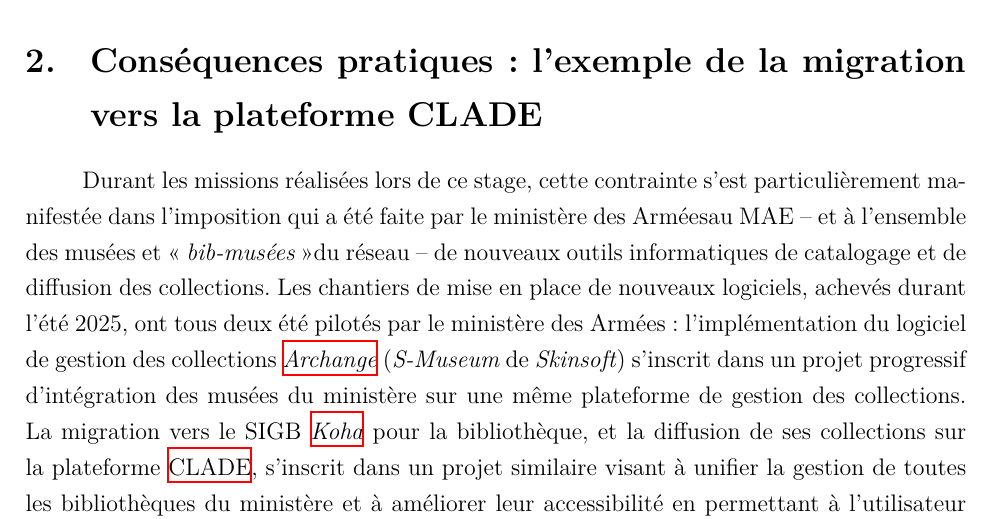
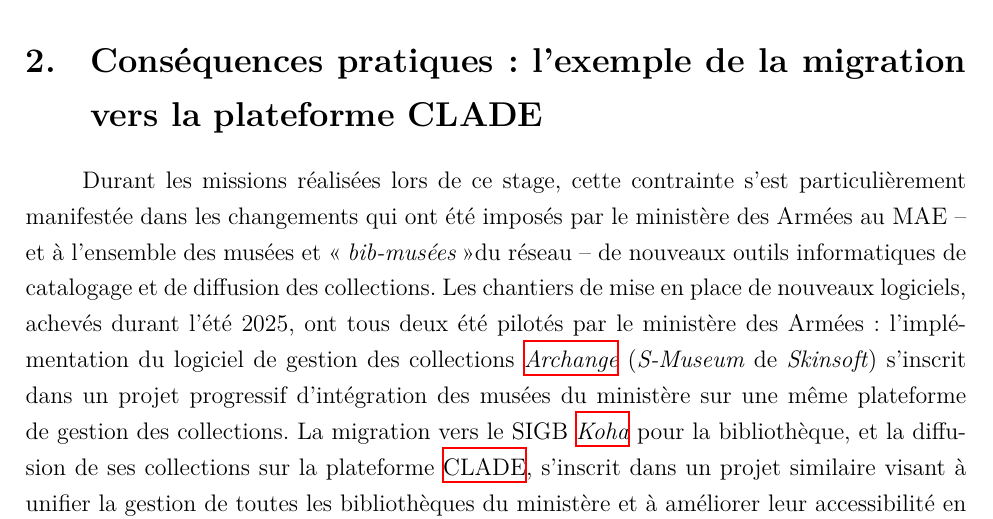
Before and after one commit to May8326/Memoire, a LaTeX thesis (main.tex, which reads parties/mainmatter/I/B/I_B_2.tex): part of page 40 of 148, cut so that both start at the same text. Compiled offline with XeLaTeX.

Commit message:
✏️ Changé expréssion
Imposition -> changements imosés

```diff
--- a/parties/mainmatter/I/B/I_B_2.tex
+++ b/parties/mainmatter/I/B/I_B_2.tex
@@ -1,6 +1,6 @@
 \section{\label{I-B-2}Conséquences pratiques : l'exemple de la migration vers la plateforme \acs{clade}}
 
-Durant les missions réalisées lors de ce stage, cette contrainte s'est particulièrement manifestée dans l'imposition qui a été faite par le \minarm au \mae~-- et à l'ensemble des musées et \bibmusee du réseau -- de nouveaux outils informatiques de catalogage et de diffusion des collections. Les chantiers de mise en place de nouveaux logiciels, achevés durant l'été 2025, ont tous deux été pilotés par le \minarm : l'implémentation du logiciel de gestion des collections \gls{archange} (\textit{S-Museum} de \textit{Skinsoft}) s'inscrit dans un projet progressif d'intégration des musées du ministère sur une même plateforme de gestion des collections. La migration vers le \ac{sigb} \gls{koha} pour la bibliothèque, et la diffusion de ses collections sur la plateforme \gls{clade}, s'inscrit dans un projet similaire visant à unifier la gestion de toutes les bibliothèques du ministère et à améliorer leur accessibilité en permettant à l'utilisateur d'interroger l'ensemble des \gls{bibmusee}\footnote{Bibliothèques des musées du \minarm} sur un portail unique.
+Durant les missions réalisées lors de ce stage, cette contrainte s'est particulièrement manifestée dans les changements qui ont été imposés par le \minarm~au \mae~-- et à l'ensemble des musées et \bibmusee du réseau -- de nouveaux outils informatiques de catalogage et de diffusion des collections. Les chantiers de mise en place de nouveaux logiciels, achevés durant l'été 2025, ont tous deux été pilotés par le \minarm : l'implémentation du logiciel de gestion des collections \gls{archange} (\textit{S-Museum} de \textit{Skinsoft}) s'inscrit dans un projet progressif d'intégration des musées du ministère sur une même plateforme de gestion des collections. La migration vers le \ac{sigb} \gls{koha} pour la bibliothèque, et la diffusion de ses collections sur la plateforme \gls{clade}, s'inscrit dans un projet similaire visant à unifier la gestion de toutes les bibliothèques du ministère et à améliorer leur accessibilité en permettant à l'utilisateur d'interroger l'ensemble des \gls{bibmusee}\footnote{Bibliothèques des musées du \minarm} sur un portail unique.
 
 Cette situation peut placer le musée dans des positions délicates : dans le cas de la migration vers \gls{clade}, à laquelle j'ai été confrontée durant mon stage, les responsables du \ac{drd} ont dû faire face à des difficultés particulières directement causées par l'intégration de la bibliothèque du \mae~à ce réseau plus large. D'une part, ce projet offre des avantages considérables en matière d'accessibilité des catalogues : centralisation de la recherche, recherche par mots-clés, intégration de documents numériques téléchargeables\footcite{ministeredesarmeesKitCommunicationCLADE}. Il permet également à des institutions plus modestes de participer à un projet qu'elles n'auraient peut-être pas eu les ressources de mener indépendamment. D'autre part, cela rend plus délicat l'adaptation aux exigences et aux habitudes de gestion spécifiques à chaque institution, ce qui devient problématique pour des bibliothèques spécialisées comme celle du \mae.
 
```
